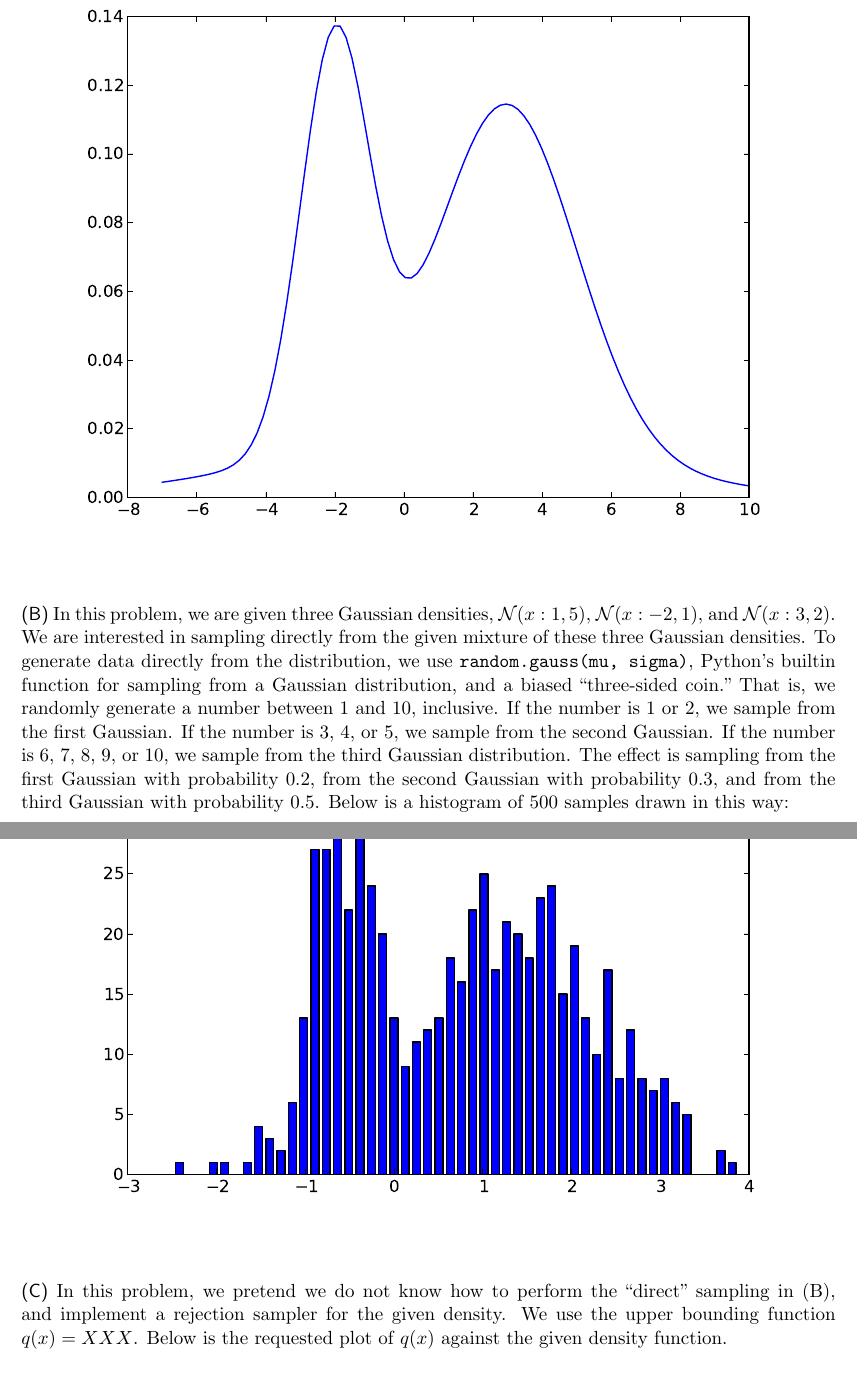
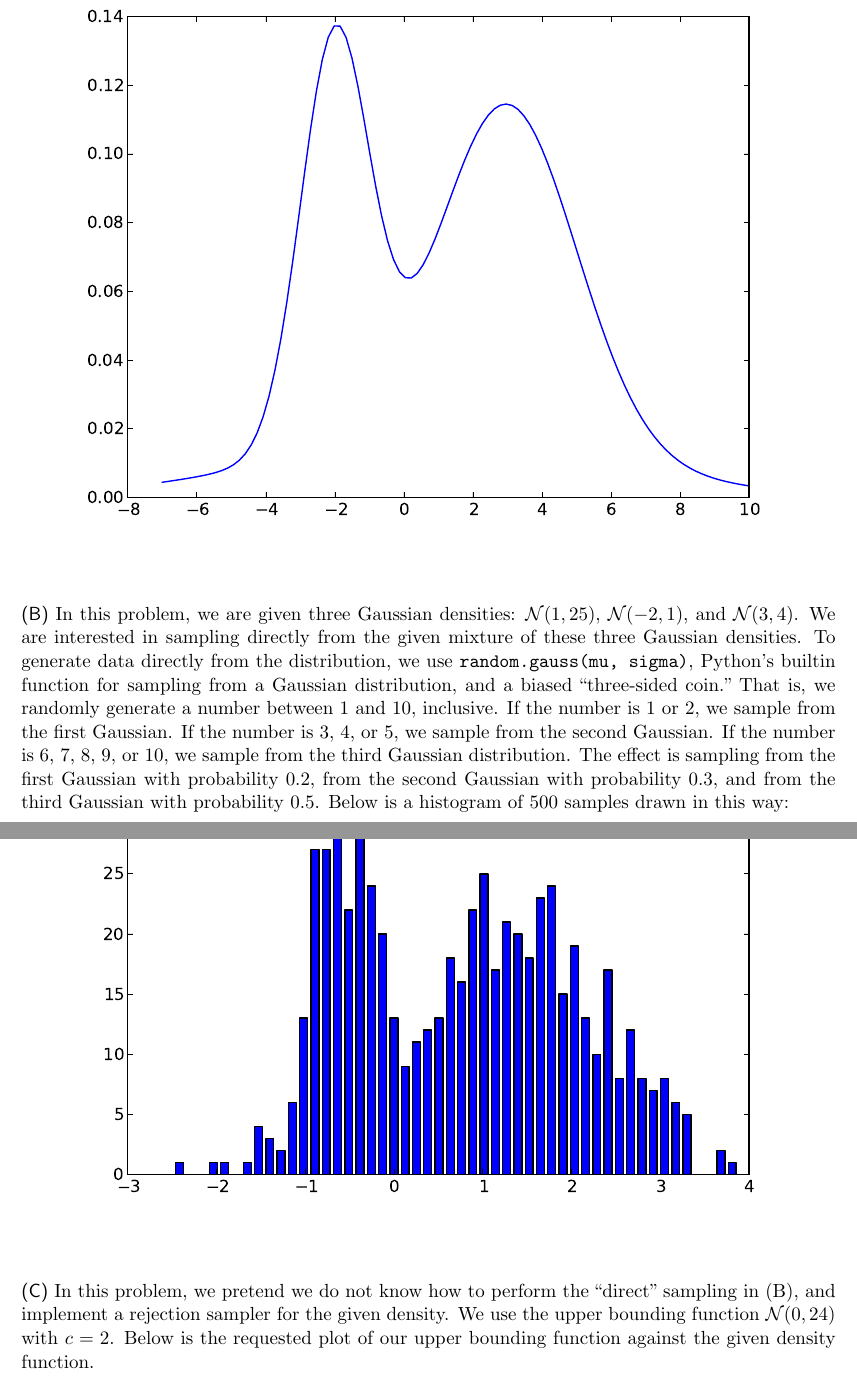
Before and after one commit to rlucioni/cs181, a LaTeX problem sheet (hw4/lucioni-broudy-hw4.tex): two parts of pages 6 and 7 of 8, joined at a grey line, cut so that both start at the same text. Compiled offline with pdfLaTeX.

Commit message:
tex updates, utils.norm returns a value not a function

```diff
--- a/hw4/lucioni-broudy-hw4.tex
+++ b/hw4/lucioni-broudy-hw4.tex
@@ -296,13 +296,13 @@ Below is the requested plot of the given density function.
 \end{center}
 
 \subproblem %b
-In this problem, we are given three Gaussian densities, $\mathcal{N}(x:1,5)$, $\mathcal{N}(x:-2,1)$, and $\mathcal{N}(x:3,2)$. We are interested in sampling directly from the given mixture of these three Gaussian densities. To generate data directly from the distribution, we use {\tt random.gauss(mu, sigma)}, Python's builtin function for sampling from a Gaussian distribution, and a biased ``three-sided coin." That is, we randomly generate a number between 1 and 10, inclusive. If the number is 1 or 2, we sample from the first Gaussian. If the number is 3, 4, or 5, we sample from the second Gaussian. If the number is 6, 7, 8, 9, or 10, we sample from the third Gaussian distribution. The effect is sampling from the first Gaussian with probability 0.2, from the second Gaussian with probability 0.3, and from the third Gaussian with probability 0.5. Below is a histogram of 500 samples drawn in this way:
+In this problem, we are given three Gaussian densities: $\mathcal{N}(1,25)$, $\mathcal{N}(-2,1)$, and $\mathcal{N}(3,4)$. We are interested in sampling directly from the given mixture of these three Gaussian densities. To generate data directly from the distribution, we use {\tt random.gauss(mu, sigma)}, Python's builtin function for sampling from a Gaussian distribution, and a biased ``three-sided coin." That is, we randomly generate a number between 1 and 10, inclusive. If the number is 1 or 2, we sample from the first Gaussian. If the number is 3, 4, or 5, we sample from the second Gaussian. If the number is 6, 7, 8, 9, or 10, we sample from the third Gaussian distribution. The effect is sampling from the first Gaussian with probability 0.2, from the second Gaussian with probability 0.3, and from the third Gaussian with probability 0.5. Below is a histogram of 500 samples drawn in this way:
 \begin{center}
 \includegraphics[scale=0.8]{direct-sample-histogram.pdf}
 \end{center}
 
 \subproblem %c
-In this problem, we pretend we do not know how to perform the ``direct" sampling in (B), and implement a rejection sampler for the given density. We use the upper bounding function $q(x) = XXX$. Below is the requested plot of $q(x)$ against the given density function.
+In this problem, we pretend we do not know how to perform the ``direct" sampling in (B), and implement a rejection sampler for the given density. We use the upper bounding function $\mathcal{N}(0,24)$ with $c=2$. Below is the requested plot of our upper bounding function against the given density function.
 \begin{center}
 \includegraphics[scale=0.8]{mixture-w-envelope.pdf}
 \end{center}
```
Also changed, not shown: 1 other file.
